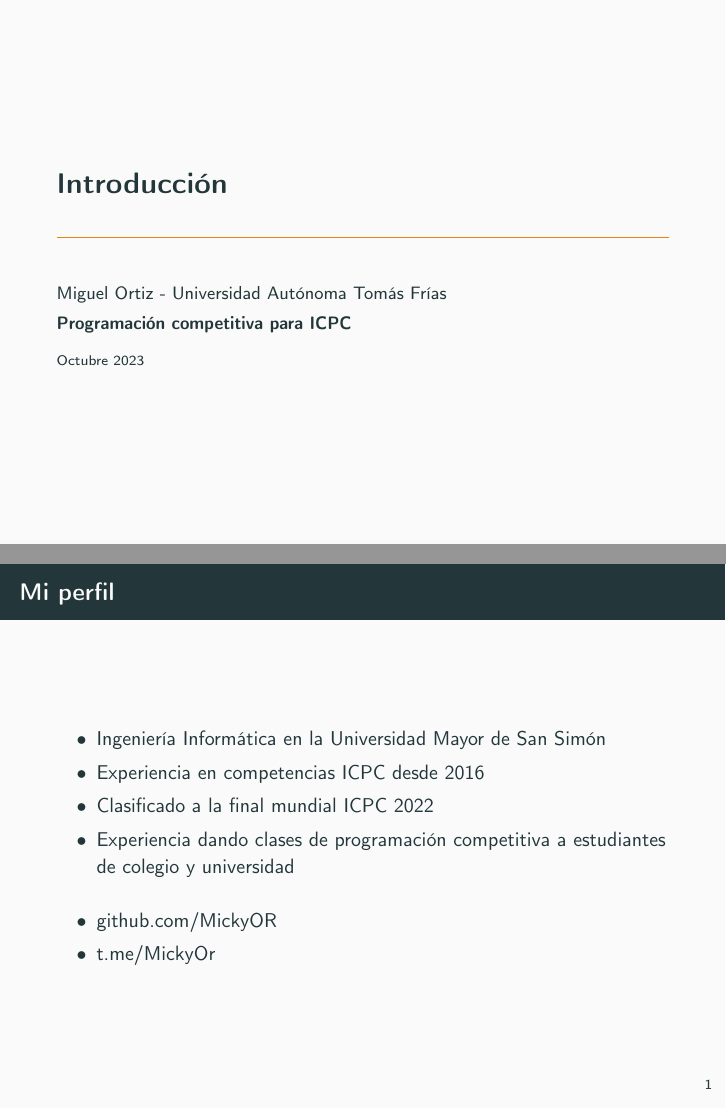
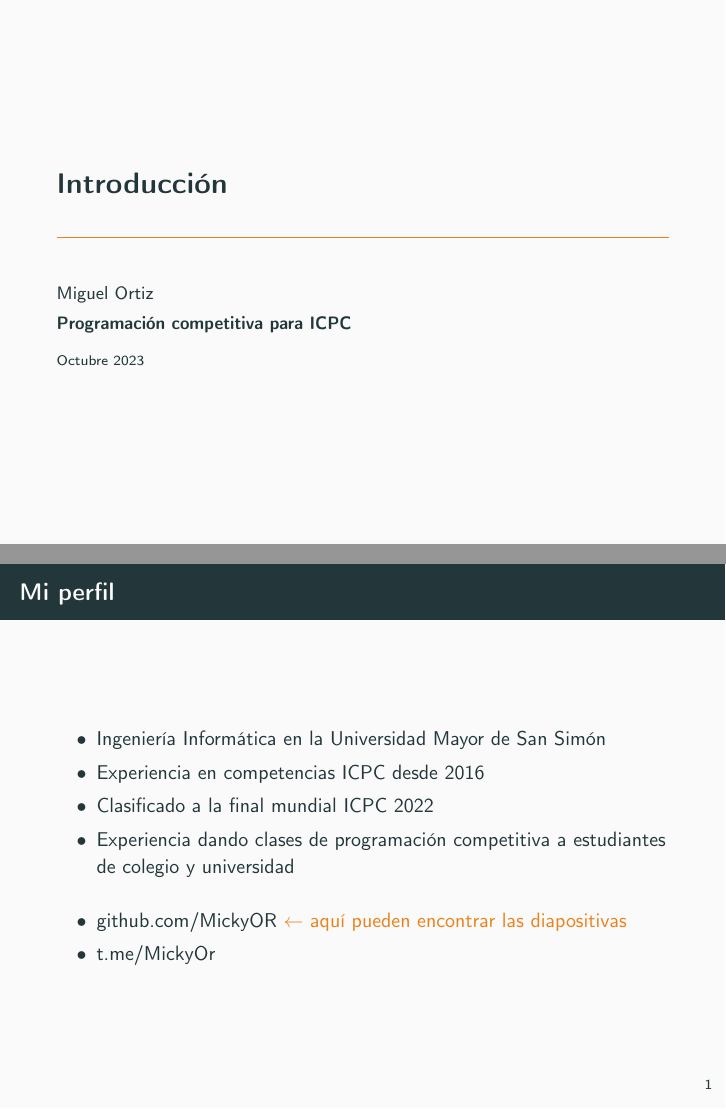
Before and after one commit to MickyOR/clases-ICPC-UATF2023, LaTeX slides (Introduccion.tex): pages 1 and 2 of 38, joined at a grey line. Compiled offline with pdfLaTeX.

Commit message:
Correcciones introduccion

```diff
--- a/Introduccion.tex
+++ b/Introduccion.tex
@@ -19,7 +19,7 @@
 
 % title info
 \title{Introducción}
-\author{Miguel Ortiz - Universidad Autónoma Tomás Frías}
+\author{Miguel Ortiz}
 \institute{Octubre 2023}
 \date{\textbf{Programación competitiva para ICPC}}
 
@@ -52,7 +52,7 @@
         \item Clasificado a la final mundial ICPC 2022
         \item Experiencia dando clases de programación competitiva a estudiantes de colegio y universidad
         \vspace{10pt}
-        \item \href{https://github.com/MickyOR/}{github.com/MickyOR}
+        \item \href{https://github.com/MickyOR/}{github.com/MickyOR} \alert{$\leftarrow$ aquí pueden encontrar las diapositivas}
         \item \href{https://t.me/MickyOr}{t.me/MickyOr}
     \ei
 \end{frame}
```
Also changed, not shown: Introduccion.pdf.
